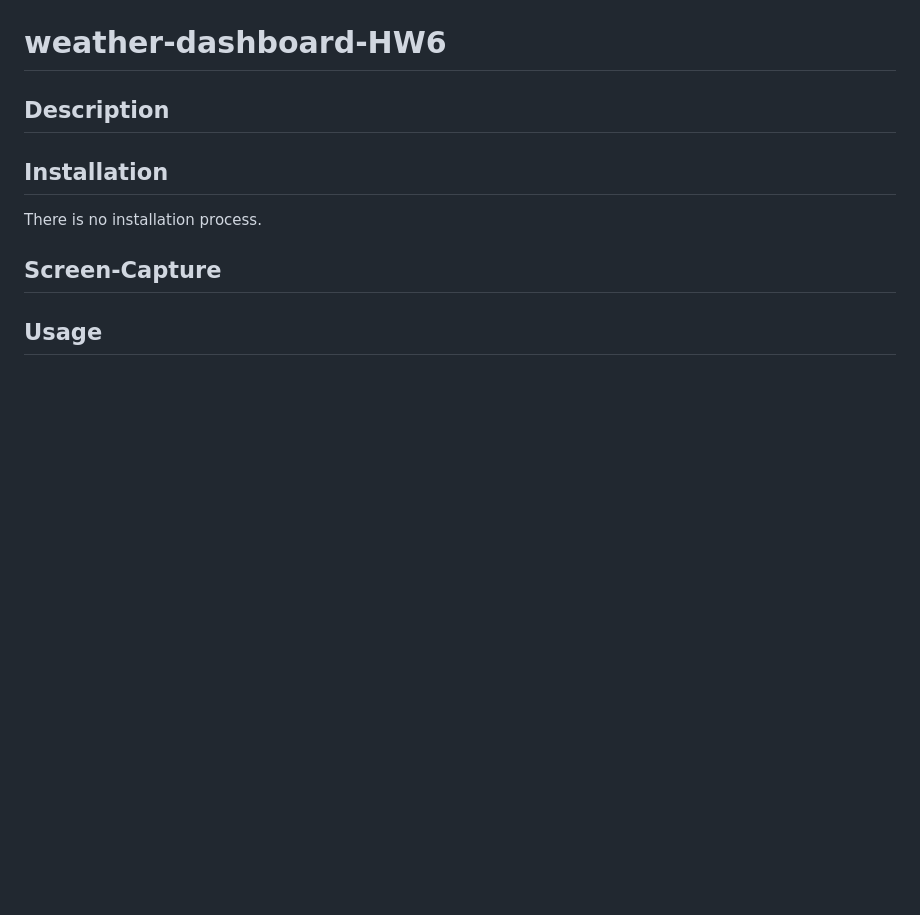
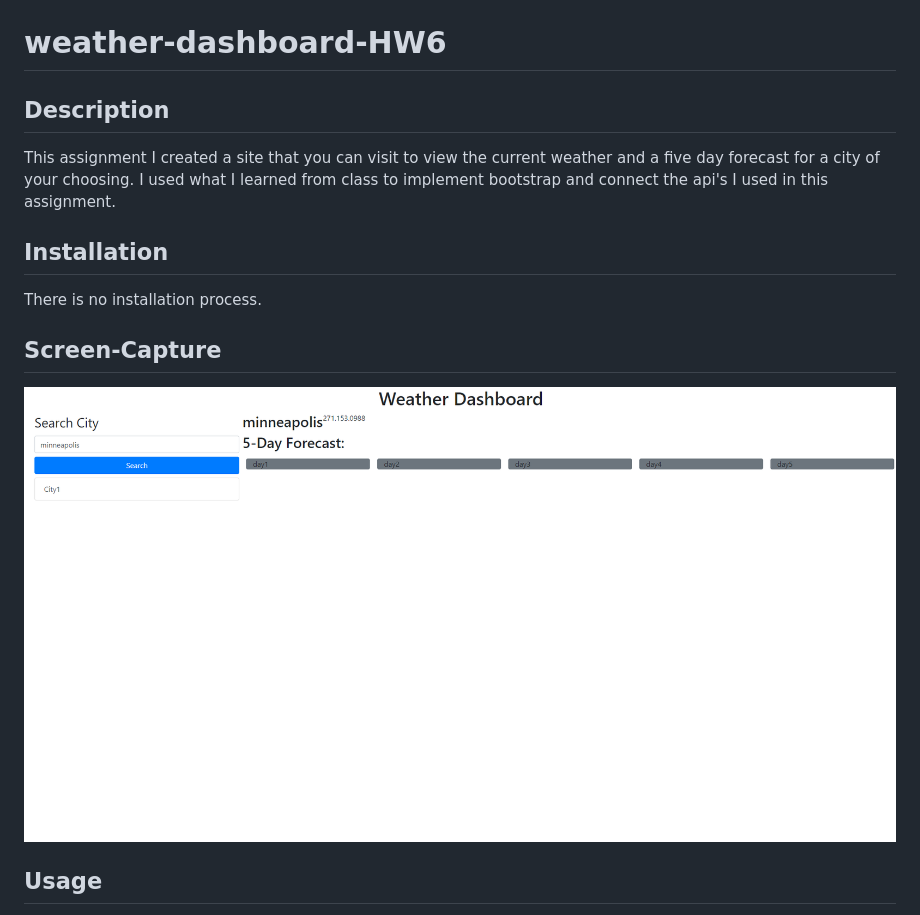
Before and after one commit to loganeworth/weather-dashboard-HW6, a Markdown page: README.md, the part around the change. Drawn GitHub-style; pictures changed too: images/Screenshot_20230124_101852.png (added); blank space fills up the shorter version.

Commit message:
finished readme and screenshot

```diff
--- a/README.md
+++ b/README.md
@@ -2,13 +2,15 @@
 
 ## Description
 
-
+This assignment I created a site that you can visit to view the current weather and a five day forecast for a city of your choosing. I used what I learned from class to implement bootstrap and connect the api's I used in this assignment.
 
 ## Installation
 
 There is no installation process.
 
 ## Screen-Capture
+
+![Weather dashboard](./images/Screenshot_20230124_101852.png)
 
 ## Usage
 
```
